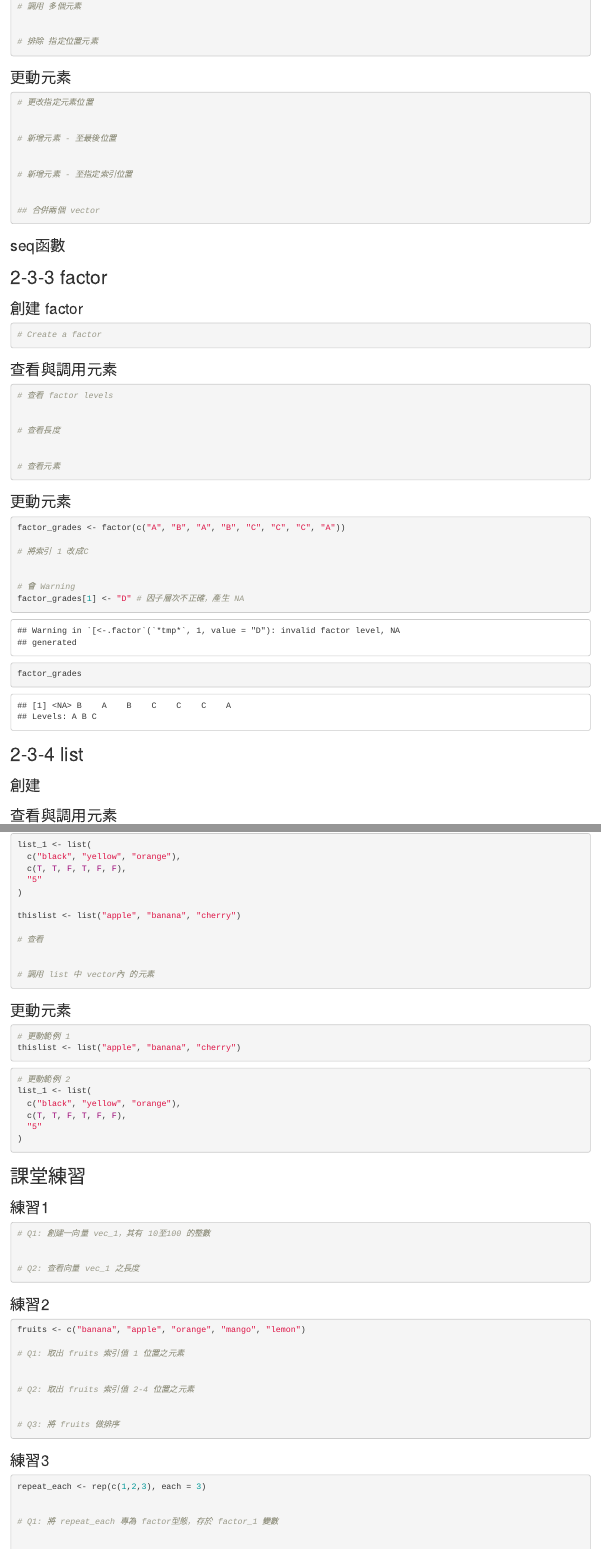
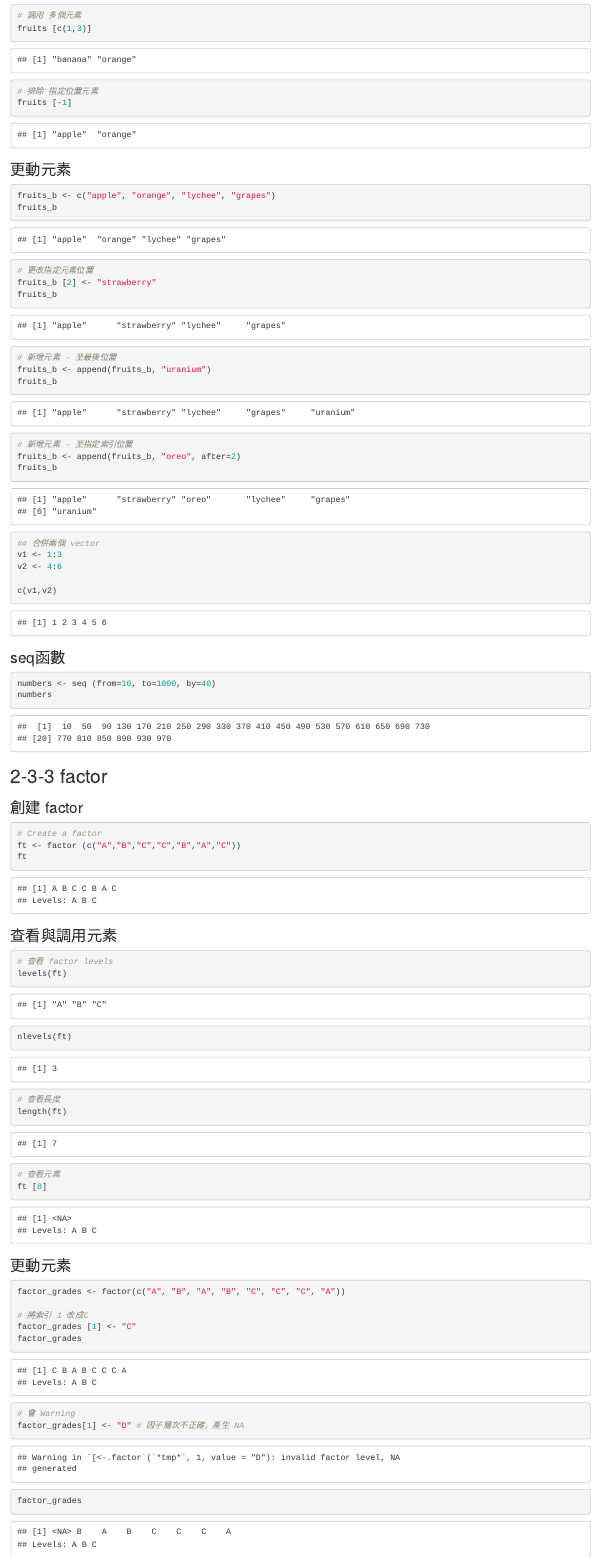
Before and after one commit to KelvinHah/R-lesson-2021, an R Markdown document (student_r02-03_data_structure_1.Rmd): the page in a window 1100 px wide, from 940 px down before the commit and from 1630 px down after it, so that both start at the same text, and a second part further down, joined at a grey line. Rendered offline with R 4.5, knitr and Pandoc, with nearby package versions.

Commit message:
update new

````diff
--- a/student_r02-03_data_structure_1.Rmd
+++ b/student_r02-03_data_structure_1.Rmd
@@ -56,8 +64,9 @@ fruits <- c("banana", "apple", "orange")
 
 # 調用 多個元素
-
+fruits [c(1,3)]
 
 # 排除 指定位置元素
+fruits [-1]
 
 
 ```
@@ -65,26 +74,35 @@ fruits <- c("banana", "apple", "orange")
 ### 更動元素
 
 ```{r}
-
+fruits_b <- c("apple", "orange", "lychee", "grapes")
+fruits_b
 
 # 更改指定元素位置
-
+fruits_b [2] <- "strawberry"
+fruits_b
 
 # 新增元素 - 至最後位置
+fruits_b <- append(fruits_b, "uranium")
+fruits_b
 
 
 # 新增元素 - 至指定索引位置
-
+fruits_b <- append(fruits_b, "oreo", after=2)
+fruits_b
 
 ## 合併兩個 vector
+v1 <- 1:3
+v2 <- 4:6
 
+c(v1,v2)
 
 
 ```
 
 ### seq函數
 ```{r}
-
+numbers <- seq (from=10, to=1000, by=40)
+numbers
 
 ```
 
@@ -93,19 +111,23 @@ fruits <- c("banana", "apple", "orange")
 ### 創建 factor
 ```{r}
 # Create a factor
+ft <- factor (c("A","B","C","C","B","A","C"))
+ft
+
 
 ```
 
 ### 查看與調用元素
 ```{r}
 # 查看 factor levels
-
+levels(ft)
+nlevels(ft)
 
 # 查看長度
-
+length(ft)
 
 # 查看元素
-
+ft [8]
 
 ```
 
@@ -114,7 +136,8 @@ fruits <- c("banana", "apple", "orange")
 factor_grades <- factor(c("A", "B", "A", "B", "C", "C", "C", "A"))
 
 # 將索引 1 改成C
-
+factor_grades [1] <- "C"
+factor_grades
 
 # 會 Warning
 factor_grades[1] <- "D" # 因子層次不正確，產生 NA
@@ -126,7 +149,12 @@ factor_grades
 
 ### 創建
 ```{r}
-
+list_a <-list(
+  color= c("Green","Black","Yellow"),
+  logi=c(T,F,T,T,F,F,F),
+  no= "5"
+)
+list_a
 ```
 
 ### 查看與調用元素
````
Also changed, not shown: student_r02-03_data_structure_1.html (added), student_r02-03_data_structure_1.Rmd (29 more changed lines).
